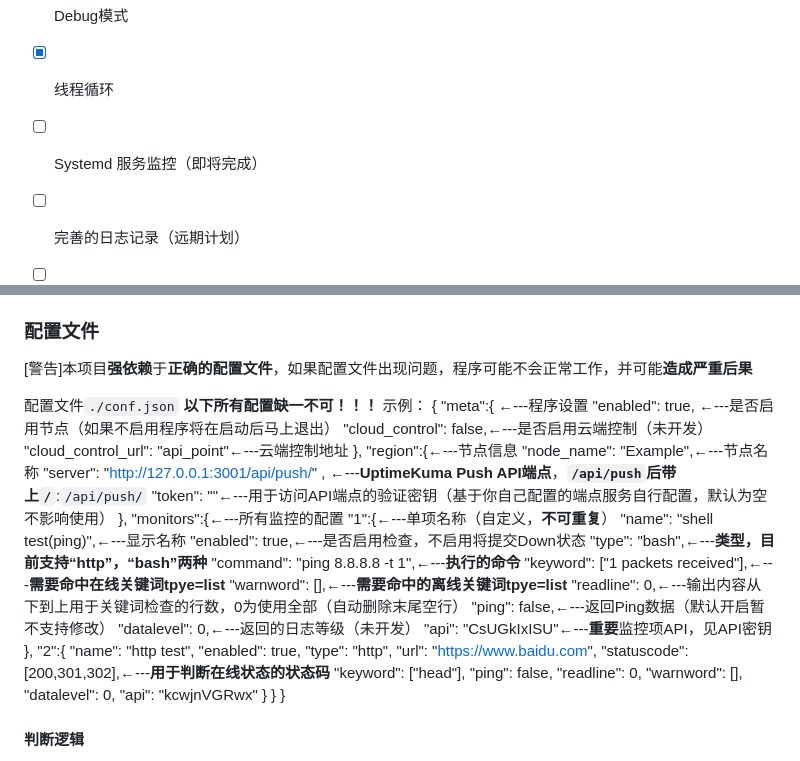
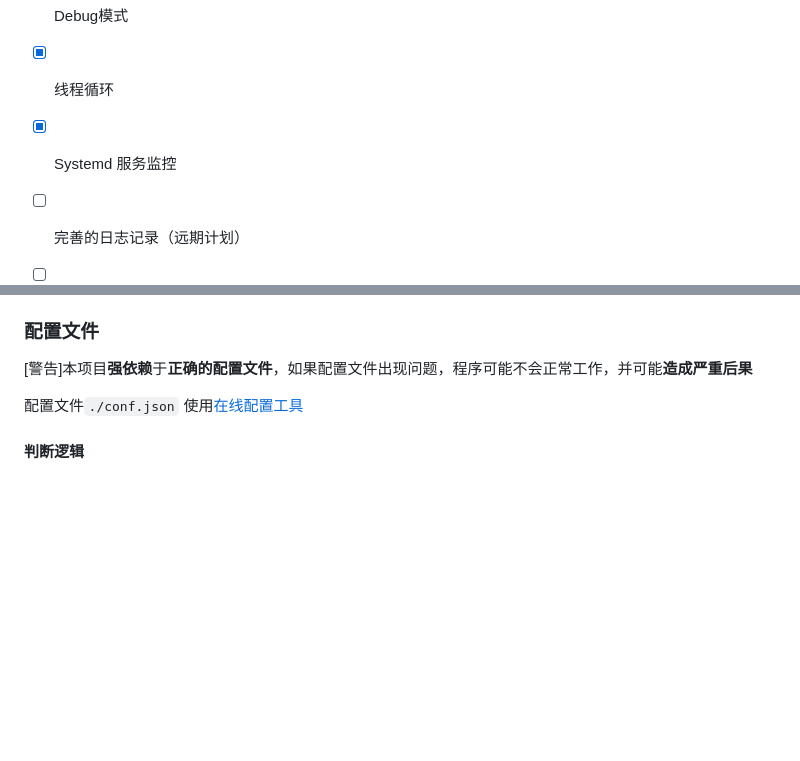
Before and after one commit to luyii-code-1/UptimeKuma_Agent, a Markdown page: README_zh-CN.md, 2 parts joined by grey strips. Drawn GitHub-style; blank space fills up the shorter version.

```diff
--- a/README_zh-CN.md
+++ b/README_zh-CN.md
@@ -25,7 +25,7 @@ UptimeKuma Agent 是一个用于 UptimeKuma Push监控类型的客户端，通
 - [x] Http 请求监控
 - [x] Debug模式
 - [x] 线程循环
-- [ ] Systemd 服务监控（即将完成）
+- [x] Systemd 服务监控
 - [ ] 完善的日志记录（远期计划）
 - [ ] 完善的安全性检查（长期工作）
 - [ ] 云配置（远期计划）
@@ -53,47 +53,8 @@ UptimeKuma Agent 是一个用于 UptimeKuma Push监控类型的客户端，通
 [警告]本项目**强依赖**于**正确的配置文件**，如果配置文件出现问题，程序可能不会正常工作，并可能**造成严重后果**
 
 配置文件`./conf.json`
-**以下所有配置缺一不可！！！**
-示例：
-    {
-        "meta":{ ←---程序设置
-            "enabled": true, ←---是否启用节点（如果不启用程序将在启动后马上退出）
-            "cloud_control": false,←---是否启用云端控制（未开发）
-            "cloud_control_url": "api_point"←---云端控制地址
-            },
-        "region":{←---节点信息
-            "node_name": "Example",←---节点名称
-            "server": "http://127.0.0.1:3001/api/push/" , ←---**UptimeKuma Push API端点**，**`/api/push`后带上`/`**:`/api/push/`
-            "token": ""←---用于访问API端点的验证密钥（基于你自己配置的端点服务自行配置，默认为空不影响使用）
-            },
-        "monitors":{←---所有监控的配置
-            "1":{←---单项名称（自定义，**不可重复**）
-                "name": "shell test(ping)",←---显示名称
-                "enabled": true,←---是否启用检查，不启用将提交Down状态
-                "type": "bash",←---**类型，目前支持“http”，“bash”两种**
-                "command": "ping 8.8.8.8 -t 1",←---**执行的命令**
-                "keyword": ["1 packets received"],←---**需要命中在线关键词tpye=list**
-                "warnword": [],←---**需要命中的离线关键词tpye=list**
-                "readline": 0,←---输出内容从下到上用于关键词检查的行数，0为使用全部（自动删除末尾空行）
-                "ping": false,←---返回Ping数据（默认开启暂不支持修改）
-                "datalevel": 0,←---返回的日志等级（未开发）
-                "api": "CsUGkIxISU"←---**重要**监控项API，见API密钥
-            },
-            "2":{
-                "name": "http test",
-                "enabled": true,
-                "type": "http",
-                "url": "https://www.baidu.com",
-                "statuscode": [200,301,302],←---**用于判断在线状态的状态码**
-                "keyword": ["head"],
-                "ping": false,
-                "readline": 0,
-                "warnword": [],
-                "datalevel": 0,
-                "api": "kcwjnVGRwx"
-            }
-        }
-    }
+使用[在线配置工具](/index.html)
+
 #### 判断逻辑
 
 Bash:返回内容 -→ 以`\n`切割每行 -→ `readline`筛选 -→ keyword命中? --*是*-→ warnword命中 --*否*-→ 状态在线       否则状态不在线
```
Also changed, not shown: other parts of README_zh-CN.md (+3 -0 lines), README.md (+65 -87 lines).
